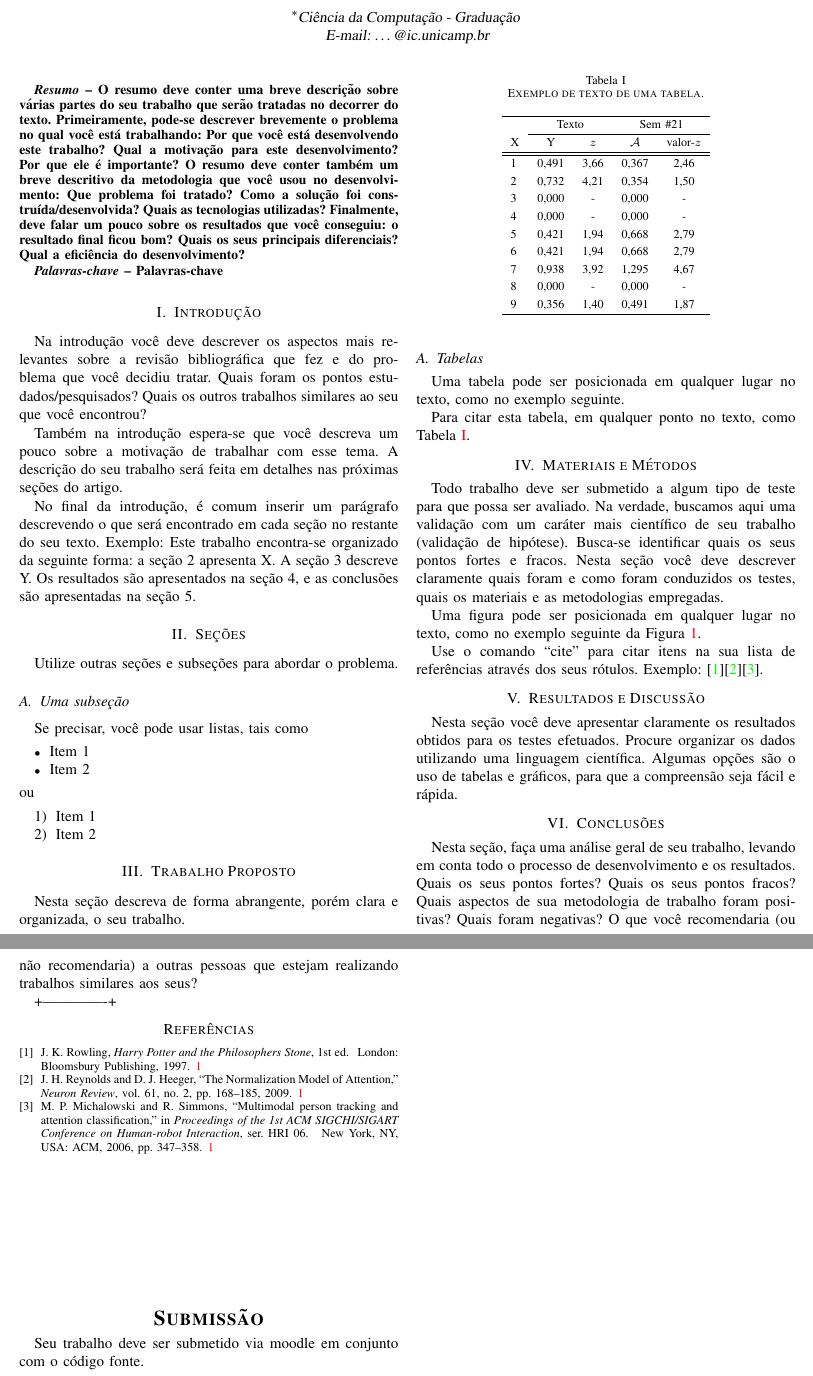
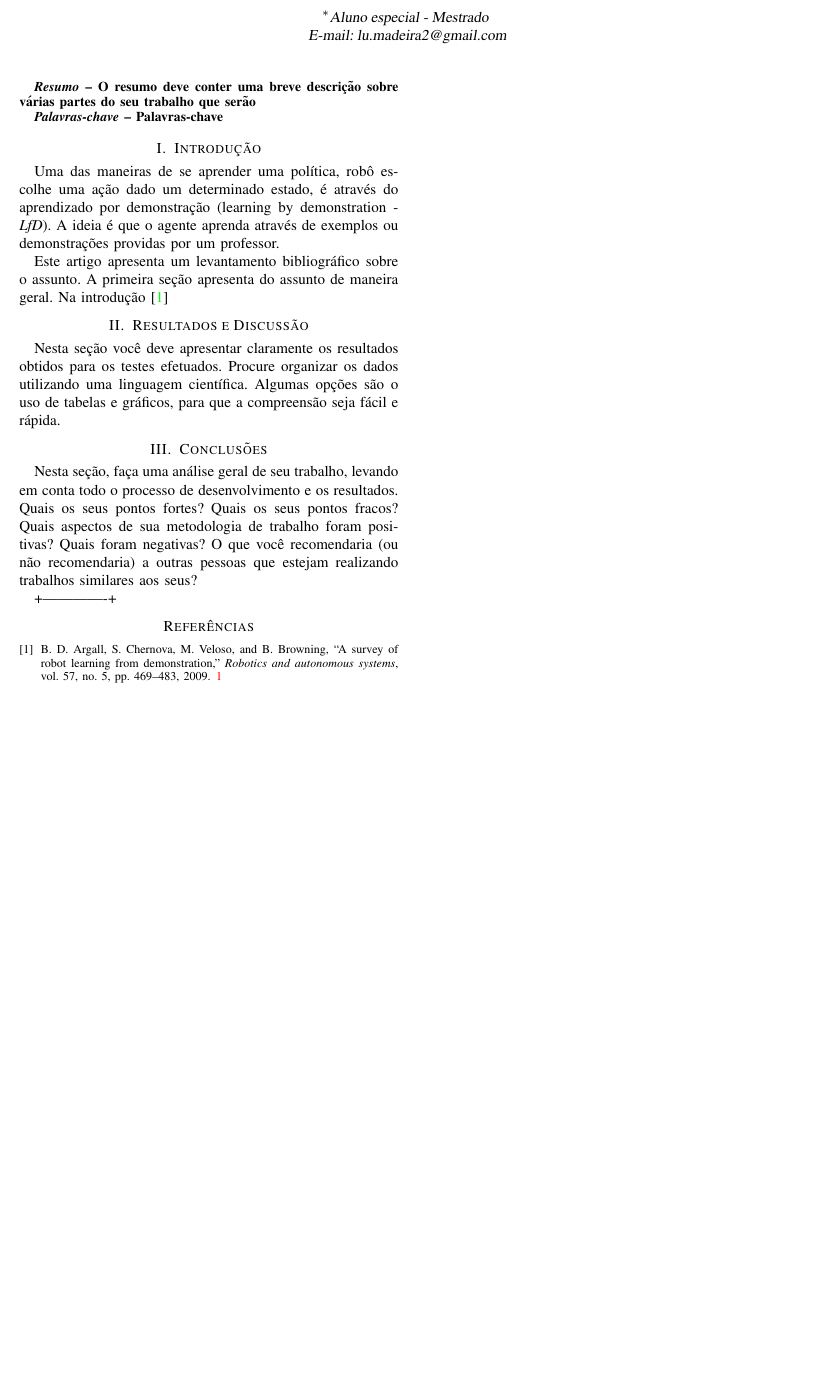
Before and after one commit to luwood/MO810-literature-review, a LaTeX paper (Relatorio.tex, which reads Relatorio.bib): two parts of pages 1 and 2 of 2 before the commit and part of the page after it, the two joined at a grey line, cut so that both start at the same text, the shorter picture padded with empty space. Compiled offline with pdfLaTeX; the source files are stored in an older character set and shown here as Unicode.

Commit message:
Adding the first reference

```diff
--- a/Relatorio.bib
+++ b/Relatorio.bib
@@ -1,7 +1,8 @@
-@book{Rowling:1997,
- author    = "J. K. Rowling",
- title     = "Harry Potter and the Philosophers Stone",
- edition   = "1st",
- address   = "London",
- publisher = "Bloomsbury Publishing",
- year      = "1997"
+@article{argall2009survey,
+  title={A survey of robot learning from demonstration},
+  author={Argall, Brenna D and Chernova, Sonia and Veloso, Manuela and Browning, Brett},
+  journal={Robotics and autonomous systems},
+  volume={57},
+  number={5},
+  pages={469--483},
+  year={2009},
@@ -13,5 +10,0 @@
-	number = {2},
-	pages = {168--185},
-	publisher = {Elsevier},
-	title = {{The Normalization Model of Attention}},
-	volume = {61},
@@ -23,9 +10,0 @@
- title = {Multimodal Person Tracking and Attention Classification},
- booktitle = {Proceedings of the 1st ACM SIGCHI/SIGART Conference on Human-robot Interaction},
- series = {HRI 06},
- year = {2006},
- location = {Salt Lake City, Utah, USA},
- pages = {347--358},
- publisher = {ACM},
- address = {New York, NY, USA}
-}
--- a/Relatorio.tex
+++ b/Relatorio.tex
@@ -34,12 +34,16 @@
 
 \urlstyle{tt}
 % Indicar o nome do autor e o curso/nível (grad-mestrado-doutorado-especial)
-\title{Título do Trabalho}
+\title{%
+	Learning from Demonstration \\
+	\large Levantamento Bibliográfico \\
+}
+
 \author{%
- \IEEEauthorblockN{Nome do autor\,\IEEEauthorrefmark{1}}
+ \IEEEauthorblockN{Luísa Madeira Cardoso\,\IEEEauthorrefmark{1}}
  \IEEEauthorblockA{\IEEEauthorrefmark{1}%
-                   Ciência da Computação - Graduação \\
-                   E-mail: \ldots@ic.unicamp.br}
+                   Aluno especial - Mestrado \\
+                   E-mail: lu.madeira2@gmail.com}
 }
 
 %%*****************************************************************************
@@ -49,7 +53,7 @@
 %%*****************************************************************************
 % Resumo do trabalho
 \begin{abstract}
- O resumo deve conter uma breve descrição sobre várias partes do seu trabalho que serão tratadas no decorrer do texto. Primeiramente, pode-se descrever brevemente o problema no qual você está trabalhando: Por que você está desenvolvendo este trabalho? Qual a motivação para este desenvolvimento? Por que ele é importante? O resumo deve conter também um breve descritivo da metodologia que você usou no desenvolvimento: Que problema foi tratado? Como a solução foi construída/desenvolvida? Quais as tecnologias utilizadas? Finalmente, deve falar um pouco sobre os resultados que você conseguiu: o resultado final ficou bom? Quais os seus principais diferenciais? Qual a eficiência do desenvolvimento?
+ O resumo deve conter uma breve descrição sobre várias partes do seu trabalho que serão
 \end{abstract}
 
 % Indique três palavras-chave que descrevem o trabalho
@@ -61,67 +65,5 @@
 % Modifique as seções de acordo com o seu projeto
 
 \section{Introdução}
+Uma das maneiras de se aprender uma política, robô escolhe uma ação dado um determinado estado, é através do aprendizado por demonstração (learning by demonstration - \textit{LfD}). A ideia é que o agente aprenda através de exemplos ou demonstrações providas por um professor.
 
-Na introdução você deve descrever os aspectos mais relevantes sobre a revisão bibliográfica que fez e do problema que você decidiu tratar. Quais foram os pontos estudados/pesquisados? Quais os outros trabalhos similares ao seu que você encontrou?
-
-Também na introdução espera-se que você descreva um pouco sobre a motivação de trabalhar com esse tema. A descrição do seu trabalho será feita em detalhes nas próximas seções do artigo.
-
-
-No final da introdução, é comum inserir um parágrafo descrevendo o que será encontrado em cada seção no restante do seu texto. Exemplo: Este trabalho encontra-se organizado da seguinte forma: a seção 2 apresenta X. A seção 3 descreve Y. Os resultados são apresentados na seção 4, e as conclusões são apresentadas na seção 5.
-
-\section{Seções}
-
-Utilize outras seções e subseções para abordar o problema.
-
-\subsection{Uma subseção}
-
-Se precisar, você pode usar listas, tais como
-
-\begin{itemize}
- \item Item 1
- \item Item 2
-\end{itemize}
-ou
-\begin{enumerate}
- \item Item 1
- \item Item 2
-\end{enumerate}
-
-\section{Trabalho Proposto}
-
-Nesta seção descreva de forma abrangente, porém clara e organizada, o seu trabalho.
-
-\subsection{Tabelas}
-
-Uma tabela pode ser posicionada em qualquer lugar no texto, como no exemplo
-seguinte.
-%
-\begin{table}[ht]
-\renewcommand{\arraystretch}{1.3}
-\centering
- \caption{Exemplo de texto de uma tabela.}
- \label{tab:tab1}
- \begin{tabular}{lcccc}\hline
-  & \multicolumn{2}{c}{Texto}
-  & \multicolumn{2}{c}{Sem \#21} \\ \cline{2-5}
-  X & Y & $z$ & $\mathcal{A}$ & valor-$z$ \\ \hline \hline
-  1      &0,491  & 3,66   &0,367 &2,46  \\
-  2    &0,732  & 4,21   &0,354 &1,50  \\
-  3      &0,000  & -      &0,000 & -    \\
-  4      &0,000  & -      &0,000 & -  \\
-  5      &0,421  & 1,94   &0,668 &2,79  \\
-  6      &0,421  & 1,94   &0,668 &2,79  \\
-  7      &0,938  & 3,92   &1,295 &4,67 \\
-  8       &0,000  & -      &0,000 & - \\
-  9       &0,356  & 1,40   &0,491 &1,87 \\ \hline
- \end{tabular}
-\end{table}
-
-Para citar esta tabela, em qualquer ponto no texto, como Tabela~\ref{tab:tab1}.
-
-
-\section{Materiais e Métodos}
-
-Todo trabalho deve ser submetido a algum tipo de teste para que possa ser avaliado. Na verdade, buscamos aqui uma validação com um caráter mais científico de seu trabalho (validação de hipótese). Busca-se identificar quais os seus pontos fortes e fracos. Nesta seção você deve descrever claramente quais foram e como foram conduzidos os testes, quais os materiais e as metodologias empregadas.
-
-Uma figura pode ser posicionada em qualquer lugar no texto, como no exemplo seguinte da Figura~\ref{fig:fig1}.
@@ -133,9 +70,5 @@ Uma figura pode ser posicionada em qualquer lugar no texto, como no exemplo segu
-\label{fig:fig1}
-\end{figure}
-
-Use o comando ``cite'' para citar itens na sua lista de
-referências através dos seus rótulos. Exemplo: \cite{Rowling:1997}\cite{Reynolds:2009a}\cite{Michalowski:2006}.
-
+Este artigo apresenta um levantamento bibliográfico sobre o assunto. A primeira seção apresenta do assunto de maneira geral.
+Na introdução \cite{argall2009survey}
 
 \section{Resultados e Discussão}
 
@@ -157,13 +90,4 @@ Nesta seção, faça uma análise geral de seu trabalho, levando em conta todo o
 
 %******************************************************************************
 
-\vspace{20ex}
-
-\section*{\Large \textbf{Submissão}}
-
-Seu trabalho deve ser submetido via moodle em conjunto com o código fonte.
-
-\vspace{3ex}
-
-
 \end{document}
```
Also changed, not shown: Relatorio.bib (10 more changed lines), Relatorio.tex (5 more changed lines).
